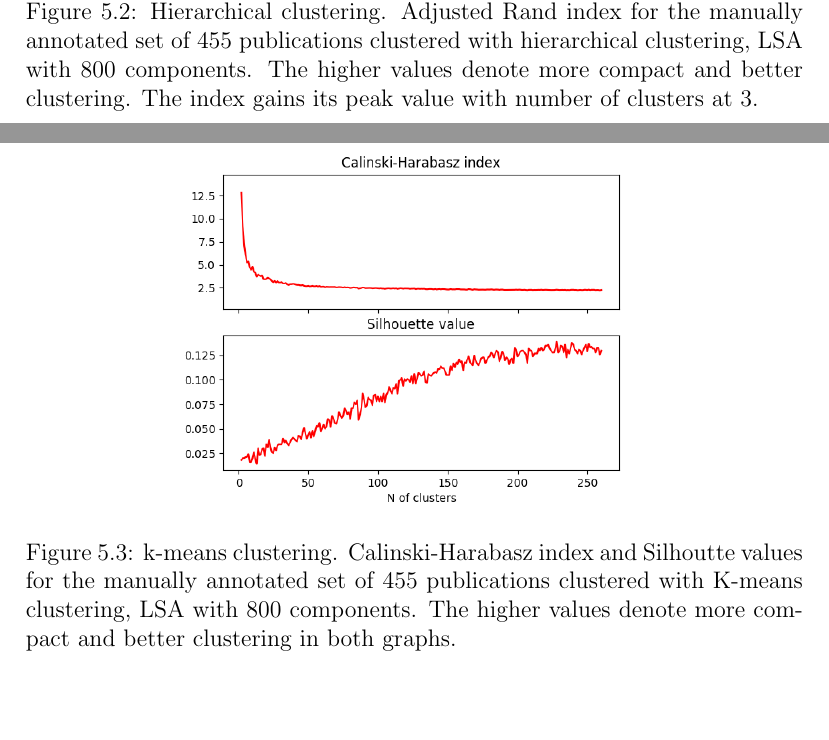
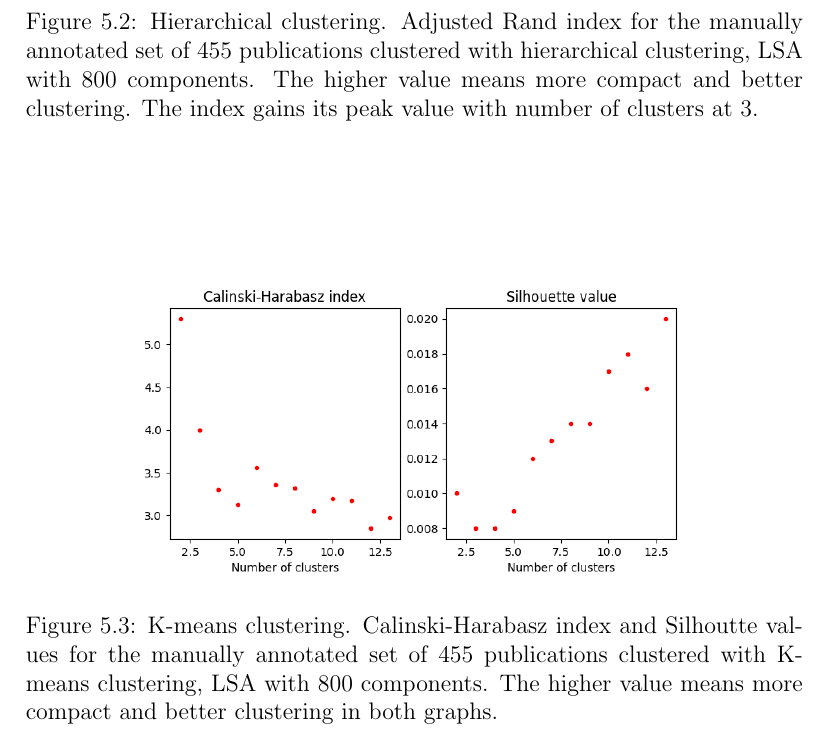
Before and after one commit to juholehtonen/clustering, a LaTeX thesis (doc/thesis.tex, which reads doc/5evaluation.tex): two parts of pages 29 and 30 of 48 before the commit and part of page 29 of 48 after it, the two joined at a grey line, cut so that both start at the same text, the shorter picture padded with empty space. Compiled offline with pdfLaTeX.

Commit message:
Change C-H, silhouette and ARI plots for baseline data set

```diff
--- a/doc/5evaluation.tex
+++ b/doc/5evaluation.tex
@@ -50,6 +50,6 @@ clusters is almost equally good.
     \caption{Hierarchical clustering. Calinski-Harabasz index and Silhoutte values for the
     manually annotated set of 455 publications clustered with hierarchical
-    clustering, LSA with 800 components. The higher values denote
+    clustering, LSA with 800 components. The higher value means
     more compact and better clustering in both graphs.}
     \label{fig:ch-silh01}
     \end{center}
@@ -61,6 +61,6 @@ clusters is almost equally good.
     \caption{Hierarchical clustering. Adjusted Rand index for the
     manually annotated set of 455 publications clustered with hierarchical
-    clustering, LSA with 800 components. The higher values denote
+    clustering, LSA with 800 components. The higher value means
     more compact and better clustering. The index gains its peak value with
     number of clusters at $3$.}
     \label{fig:ari01}
@@ -88,10 +88,10 @@ improve the clustering.
 
 \begin{figure}[htp]
   \begin{center}
-\includegraphics[width=9.0cm]{images/c-h-silh-index-plot-519-2_260-800-kmeans.png}
-    \caption{k-means clustering. Calinski-Harabasz index and Silhoutte values for the
+\includegraphics[width=11.5cm]{images/c-h-silh-index-plot-455-2_12-800-kmeans.png}
+    \caption{K-means clustering. Calinski-Harabasz index and Silhoutte values for the
     manually annotated set of 455 publications clustered with K-means
-    clustering, LSA with 800 components. The higher values denote
+    clustering, LSA with 800 components. The higher value means
     more compact and better clustering in both graphs.}
     \label{fig:ch-silh02}
   \end{center}
```
Also changed, not shown: doc/images/ari-plot-455-2_12-800-hierarchical.png (added), doc/images/c-h-silh-index-plot-455-2_12-800-hierarchical.png (added), doc/images/c-h-silh-index-plot-455-2_12-800-kmeans.png (added), doc/5evaluation.tex (4 more changed lines).
